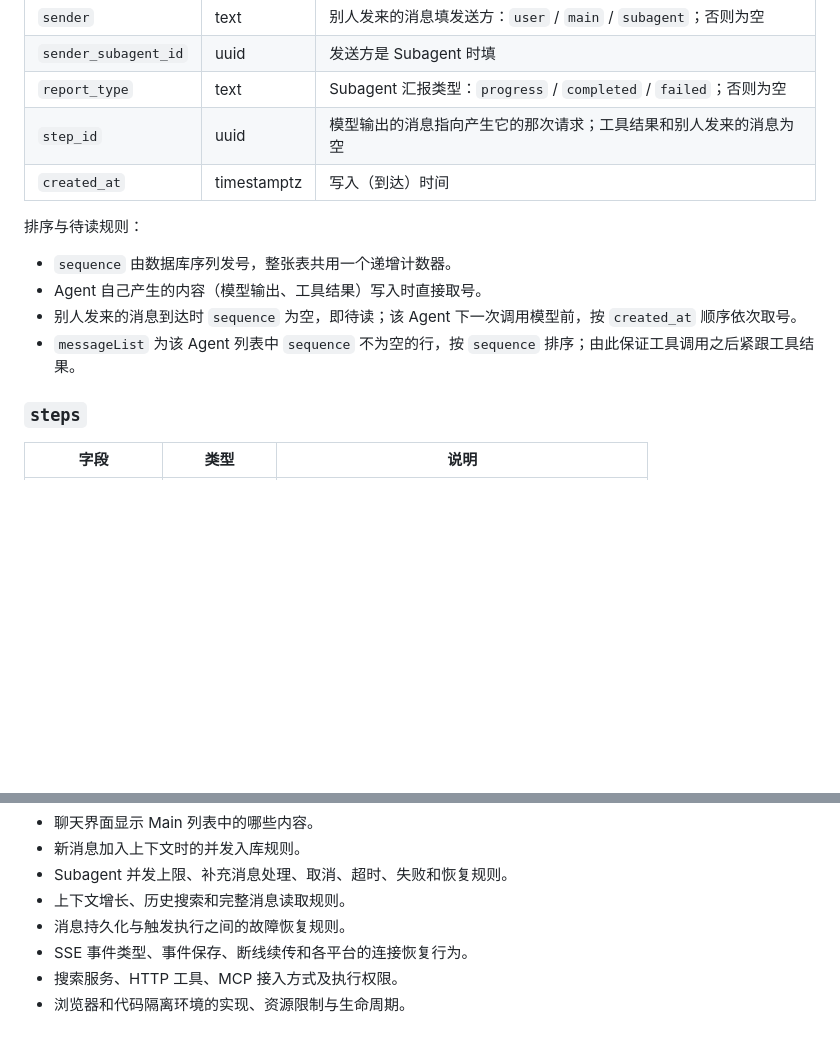
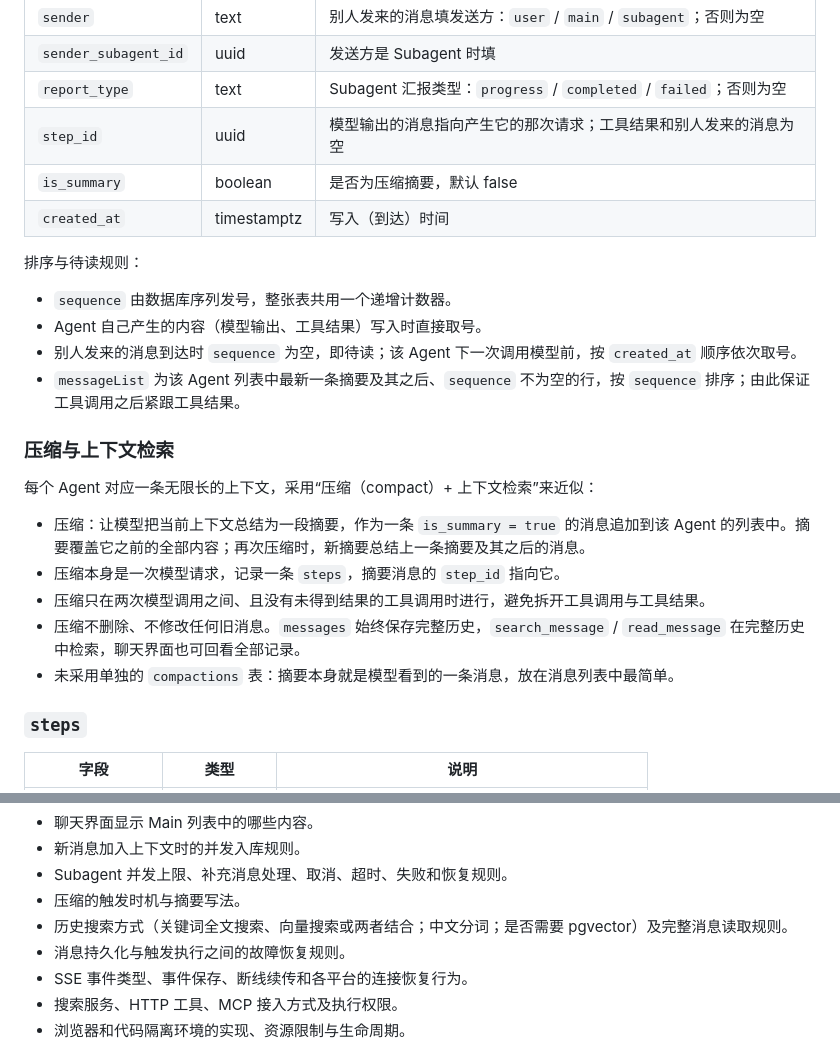
Before and after one commit to OmniNetOpensource/aether-personal, a Markdown page: docs/decisions.md, 2 parts joined by grey strips. Drawn GitHub-style; blank space fills up the shorter version.

Commit message:
docs: record compaction design
Co-authored-by: Cursor <cursoragent@cursor.com>

```diff
--- a/docs/decisions.md
+++ b/docs/decisions.md
@@ -184,6 +184,7 @@ Main 处理期间收到用户新消息时，当前模型请求或工具调用继
 | `sender_subagent_id` | uuid | 发送方是 Subagent 时填 |
 | `report_type` | text | Subagent 汇报类型：`progress` / `completed` / `failed`；否则为空 |
 | `step_id` | uuid | 模型输出的消息指向产生它的那次请求；工具结果和别人发来的消息为空 |
+| `is_summary` | boolean | 是否为压缩摘要，默认 false |
 | `created_at` | timestamptz | 写入（到达）时间 |
 
 排序与待读规则：
@@ -191,7 +192,17 @@ Main 处理期间收到用户新消息时，当前模型请求或工具调用继
 - `sequence` 由数据库序列发号，整张表共用一个递增计数器。
 - Agent 自己产生的内容（模型输出、工具结果）写入时直接取号。
 - 别人发来的消息到达时 `sequence` 为空，即待读；该 Agent 下一次调用模型前，按 `created_at` 顺序依次取号。
-- `messageList` 为该 Agent 列表中 `sequence` 不为空的行，按 `sequence` 排序；由此保证工具调用之后紧跟工具结果。
+- `messageList` 为该 Agent 列表中最新一条摘要及其之后、`sequence` 不为空的行，按 `sequence` 排序；由此保证工具调用之后紧跟工具结果。
+
+### 压缩与上下文检索
+
+每个 Agent 对应一条无限长的上下文，采用“压缩（compact）+ 上下文检索”来近似：
+
+- 压缩：让模型把当前上下文总结为一段摘要，作为一条 `is_summary = true` 的消息追加到该 Agent 的列表中。摘要覆盖它之前的全部内容；再次压缩时，新摘要总结上一条摘要及其之后的消息。
+- 压缩本身是一次模型请求，记录一条 `steps`，摘要消息的 `step_id` 指向它。
+- 压缩只在两次模型调用之间、且没有未得到结果的工具调用时进行，避免拆开工具调用与工具结果。
+- 压缩不删除、不修改任何旧消息。`messages` 始终保存完整历史，`search_message` / `read_message` 在完整历史中检索，聊天界面也可回看全部记录。
+- 未采用单独的 `compactions` 表：摘要本身就是模型看到的一条消息，放在消息列表中最简单。
 
 ### `steps`
 
@@ -242,7 +253,8 @@ Main 处理期间收到用户新消息时，当前模型请求或工具调用继
 - 聊天界面显示 Main 列表中的哪些内容。
 - 新消息加入上下文时的并发入库规则。
 - Subagent 并发上限、补充消息处理、取消、超时、失败和恢复规则。
-- 上下文增长、历史搜索和完整消息读取规则。
+- 压缩的触发时机与摘要写法。
+- 历史搜索方式（关键词全文搜索、向量搜索或两者结合；中文分词；是否需要 pgvector）及完整消息读取规则。
 - 消息持久化与触发执行之间的故障恢复规则。
 - SSE 事件类型、事件保存、断线续传和各平台的连接恢复行为。
 - 搜索服务、HTTP 工具、MCP 接入方式及执行权限。
```
